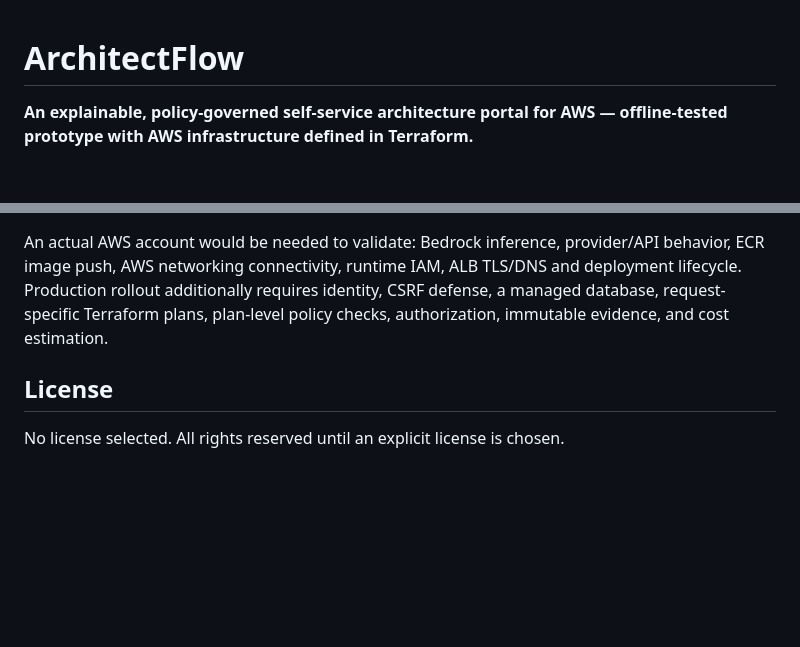
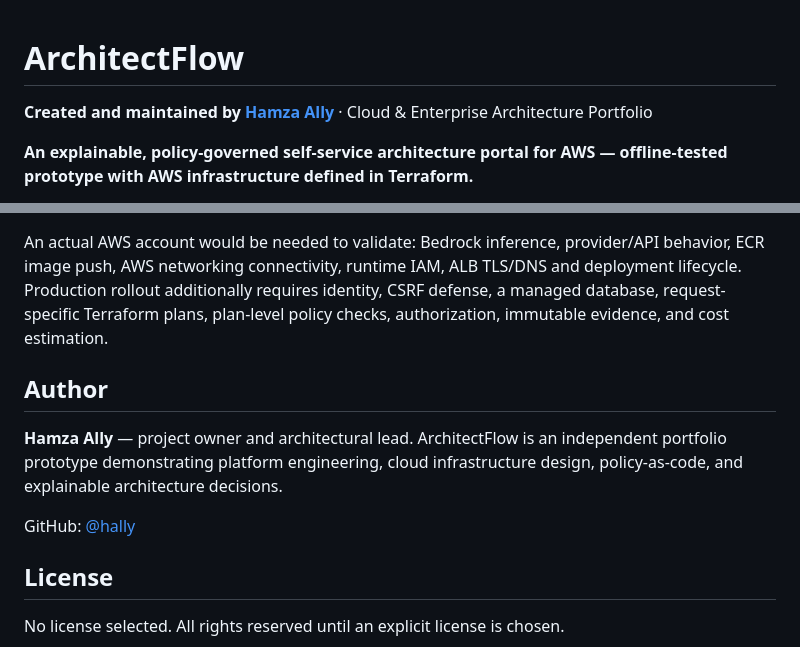
Before and after one commit to hally/architectflow, a Markdown page: README.md, 2 parts joined by grey strips. Drawn GitHub-style; blank space fills up the shorter version.

Commit message:
docs: credit Hamza Ally as ArchitectFlow project creator and maintainer

```diff
--- a/README.md
+++ b/README.md
@@ -1,4 +1,6 @@
 # ArchitectFlow
+
+**Created and maintained by [Hamza Ally](https://github.com/hally)** · Cloud & Enterprise Architecture Portfolio
 
 **An explainable, policy-governed self-service architecture portal for AWS — offline-tested prototype with AWS infrastructure defined in Terraform.**
 
@@ -137,6 +139,12 @@ See [portfolio demonstration guide](docs/DEMO.md) for the narrative and precise
 
 An actual AWS account would be needed to validate: Bedrock inference, provider/API behavior, ECR image push, AWS networking connectivity, runtime IAM, ALB TLS/DNS and deployment lifecycle. Production rollout additionally requires identity, CSRF defense, a managed database, request-specific Terraform plans, plan-level policy checks, authorization, immutable evidence, and cost estimation.
 
+## Author
+
+**Hamza Ally** — project owner and architectural lead. ArchitectFlow is an independent portfolio prototype demonstrating platform engineering, cloud infrastructure design, policy-as-code, and explainable architecture decisions.
+
+GitHub: [@hally](https://github.com/hally)
+
 ## License
 
 No license selected. All rights reserved until an explicit license is chosen.
```
